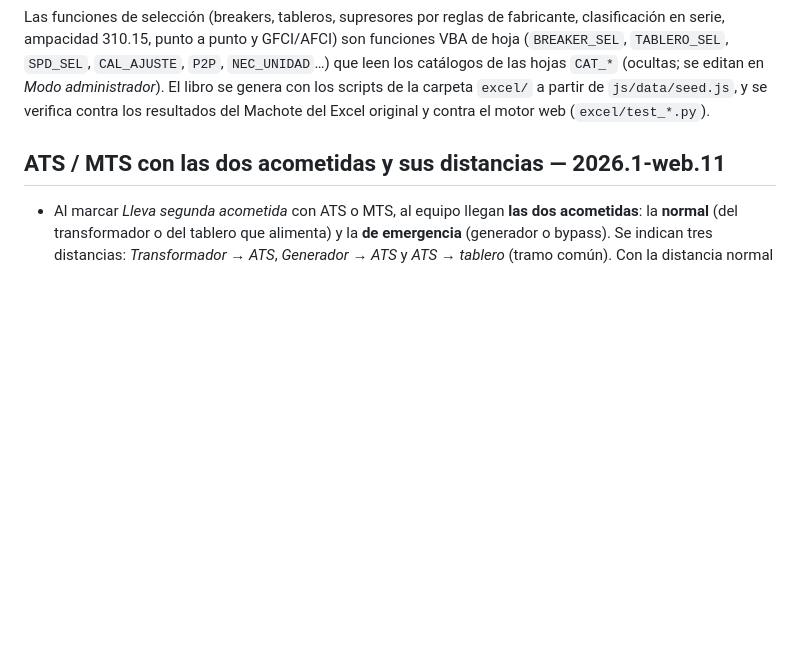
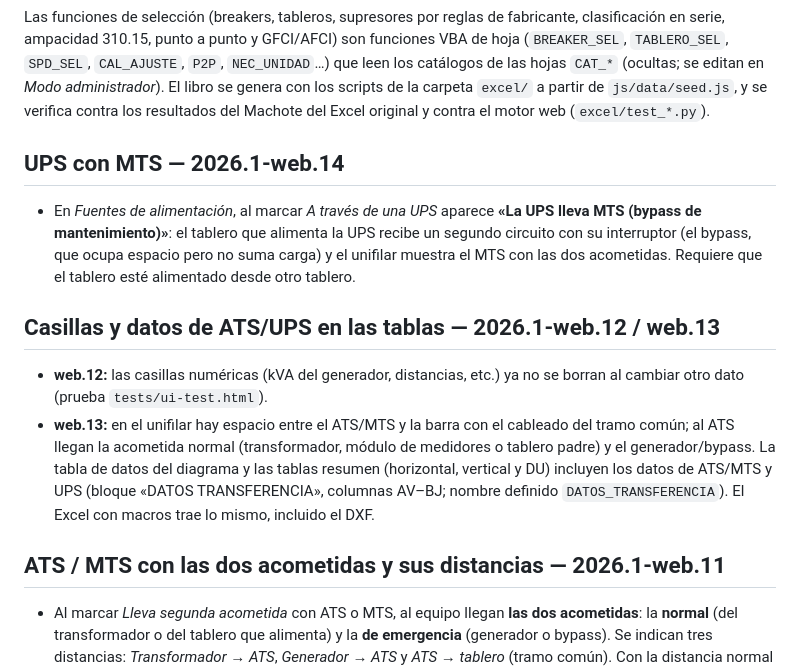
Before and after one commit to oquirosme-sys/Herramienta-ANACAR, a Markdown page: README.md, the part around the change. Rendered like a GitHub page; blank space fills up the shorter version.

Commit message:
README: web.12–web.14
Co-Authored-By: Claude Sonnet 5.5 <noreply@anthropic.com>

```diff
--- a/README.md
+++ b/README.md
@@ -42,6 +42,13 @@ Libro de Excel con las mismas funciones que la herramienta en línea, para traba
 **Autollenado como en línea**: las celdas de datos traen en *gris cursiva* el valor automático (descripción, % de protección, factores de uso y diversidad, material, aislamiento, # en paralelo, protección, unidad GFCI/AFCI, breaker, marca, agrupamiento, tablero de catálogo, SPD, voltaje primario); se escribe encima para cambiarlo y se borra para volver al automático. Detalle de carga, breaker, tablero y SPD se eligen de listas con nombre. Botones: *Crear varios tableros*, *Tablero derivado*, *Duplicar tablero*, *Duplicar circuito*, *Mover circuito* (anota el cambio en CAMBIOS REVIT); en PROYECTO se editan tipo, sistema, alimentado desde y longitud.
 
 Las funciones de selección (breakers, tableros, supresores por reglas de fabricante, clasificación en serie, ampacidad 310.15, punto a punto y GFCI/AFCI) son funciones VBA de hoja (`BREAKER_SEL`, `TABLERO_SEL`, `SPD_SEL`, `CAL_AJUSTE`, `P2P`, `NEC_UNIDAD`…) que leen los catálogos de las hojas `CAT_*` (ocultas; se editan en *Modo administrador*). El libro se genera con los scripts de la carpeta `excel/` a partir de `js/data/seed.js`, y se verifica contra los resultados del Machote del Excel original y contra el motor web (`excel/test_*.py`).
+
+## UPS con MTS — 2026.1-web.14
+- En *Fuentes de alimentación*, al marcar *A través de una UPS* aparece **«La UPS lleva MTS (bypass de mantenimiento)»**: el tablero que alimenta la UPS recibe un segundo circuito con su interruptor (el bypass, que ocupa espacio pero no suma carga) y el unifilar muestra el MTS con las dos acometidas. Requiere que el tablero esté alimentado desde otro tablero.
+
+## Casillas y datos de ATS/UPS en las tablas — 2026.1-web.12 / web.13
+- **web.12:** las casillas numéricas (kVA del generador, distancias, etc.) ya no se borran al cambiar otro dato (prueba `tests/ui-test.html`).
+- **web.13:** en el unifilar hay espacio entre el ATS/MTS y la barra con el cableado del tramo común; al ATS llegan la acometida normal (transformador, módulo de medidores o tablero padre) y el generador/bypass. La tabla de datos del diagrama y las tablas resumen (horizontal, vertical y DU) incluyen los datos de ATS/MTS y UPS (bloque «DATOS TRANSFERENCIA», columnas AV–BJ; nombre definido `DATOS_TRANSFERENCIA`). El Excel con macros trae lo mismo, incluido el DXF.
 
 ## ATS / MTS con las dos acometidas y sus distancias — 2026.1-web.11
 - Al marcar *Lleva segunda acometida* con ATS o MTS, al equipo llegan **las dos acometidas**: la **normal** (del transformador o del tablero que alimenta) y la **de emergencia** (generador o bypass). Se indican tres distancias: *Transformador → ATS*, *Generador → ATS* y *ATS → tablero* (tramo común). Con la distancia normal indicada, el largo del alimentador pasa a ser normal + ATS → tablero.
```
